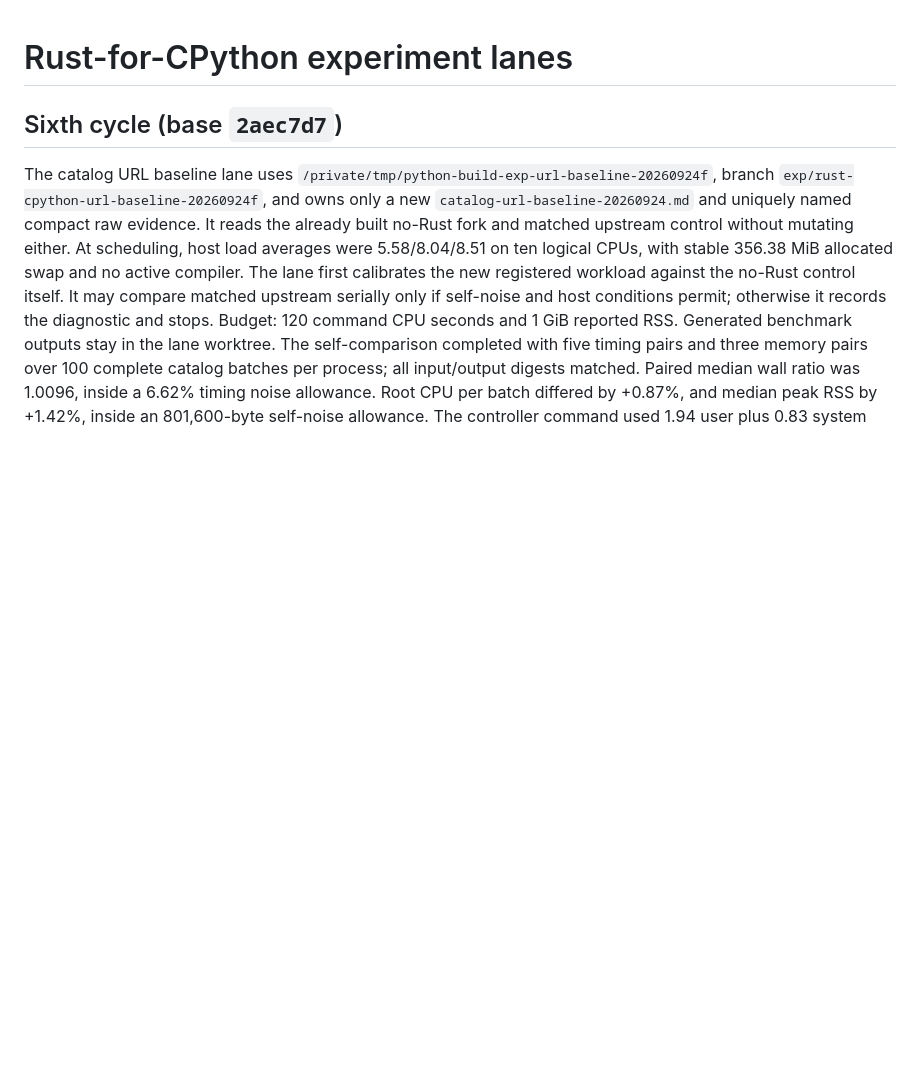
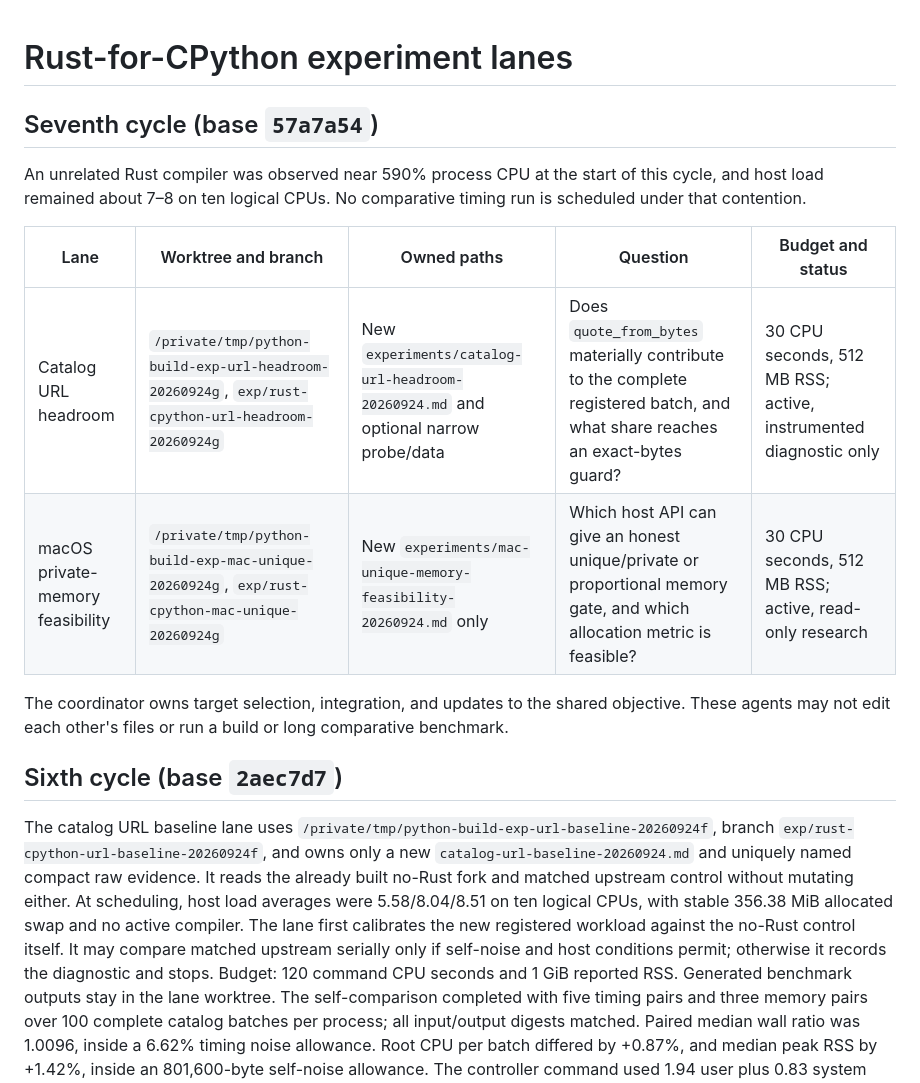
Before and after one commit to joshuarli/python-build, a Markdown page: rust-cpython/experiments/coordination.md, the part around the change. Rendered like a GitHub page; blank space fills up the shorter version.

Commit message:
Track URL headroom and macOS memory feasibility lanes

```diff
--- a/rust-cpython/experiments/coordination.md
+++ b/rust-cpython/experiments/coordination.md
@@ -1,4 +1,19 @@
 # Rust-for-CPython experiment lanes
+
+## Seventh cycle (base `57a7a54`)
+
+An unrelated Rust compiler was observed near 590% process CPU at the start
+of this cycle, and host load remained about 7–8 on ten logical CPUs. No
+comparative timing run is scheduled under that contention.
+
+| Lane | Worktree and branch | Owned paths | Question | Budget and status |
+| --- | --- | --- | --- | --- |
+| Catalog URL headroom | `/private/tmp/python-build-exp-url-headroom-20260924g`, `exp/rust-cpython-url-headroom-20260924g` | New `experiments/catalog-url-headroom-20260924.md` and optional narrow probe/data | Does `quote_from_bytes` materially contribute to the complete registered batch, and what share reaches an exact-bytes guard? | 30 CPU seconds, 512 MB RSS; active, instrumented diagnostic only |
+| macOS private-memory feasibility | `/private/tmp/python-build-exp-mac-unique-20260924g`, `exp/rust-cpython-mac-unique-20260924g` | New `experiments/mac-unique-memory-feasibility-20260924.md` only | Which host API can give an honest unique/private or proportional memory gate, and which allocation metric is feasible? | 30 CPU seconds, 512 MB RSS; active, read-only research |
+
+The coordinator owns target selection, integration, and updates to the shared
+objective. These agents may not edit each other's files or run a build or
+long comparative benchmark.
 
 ## Sixth cycle (base `2aec7d7`)
 
```
